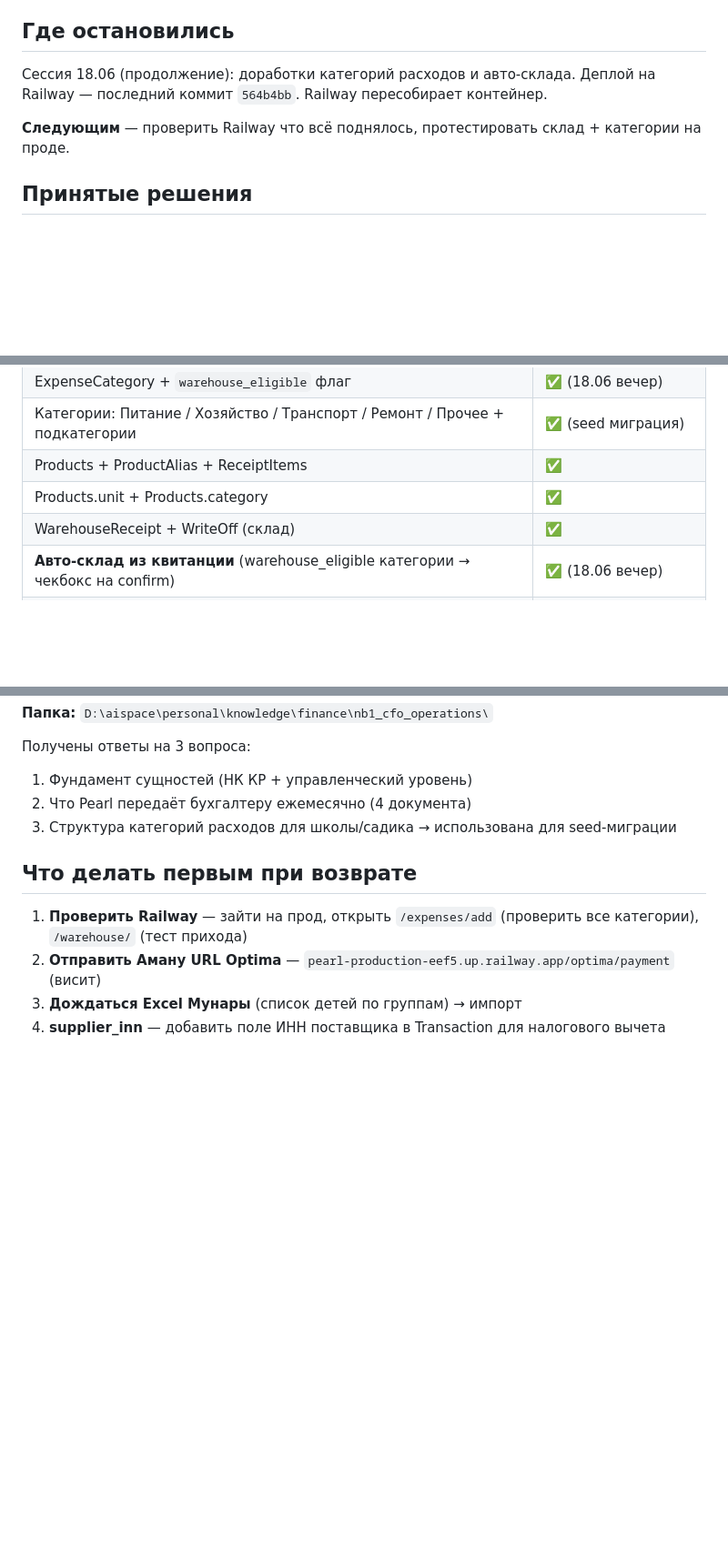
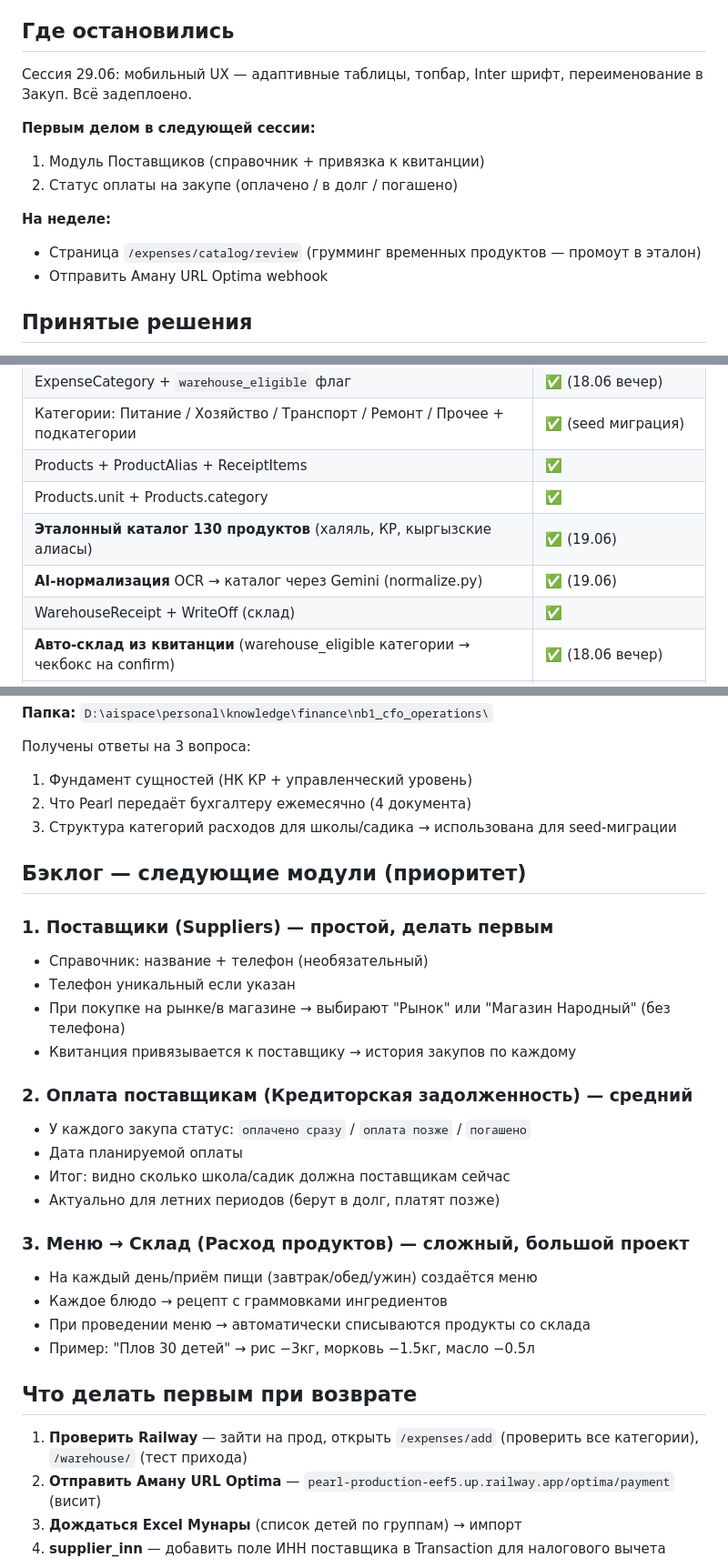
Before and after one commit to Abdusattar/pearl, a Markdown page: context/summary.md, 3 parts joined by grey strips. Shown at 91% size. Rendered like a GitHub page; blank space fills up the shorter version.

Commit message:
context: update summary — backlog поставщики/оплата/меню, итоги сессии 29.06
Co-Authored-By: Claude Sonnet 4.6 <noreply@anthropic.com>

```diff
--- a/context/summary.md
+++ b/context/summary.md
@@ -5,10 +5,15 @@
 
 ## Где остановились
 
-Сессия 18.06 (продолжение): доработки категорий расходов и авто-склада.
-Деплой на Railway — последний коммит `564b4bb`. Railway пересобирает контейнер.
+Сессия 29.06: мобильный UX — адаптивные таблицы, топбар, Inter шрифт, переименование в Закуп. Всё задеплоено.
 
-**Следующим** — проверить Railway что всё поднялось, протестировать склад + категории на проде.
+**Первым делом в следующей сессии:**
+1. Модуль Поставщиков (справочник + привязка к квитанции)
+2. Статус оплаты на закупе (оплачено / в долг / погашено)
+
+**На неделе:**
+- Страница `/expenses/catalog/review` (грумминг временных продуктов — промоут в эталон)
+- Отправить Аману URL Optima webhook
 
 ## Принятые решения
 
@@ -41,6 +46,8 @@
 | Категории: Питание / Хозяйство / Транспорт / Ремонт / Прочее + подкатегории | ✅ (seed миграция) |
 | Products + ProductAlias + ReceiptItems | ✅ |
 | Products.unit + Products.category | ✅ |
+| **Эталонный каталог 130 продуктов** (халяль, КР, кыргызские алиасы) | ✅ (19.06) |
+| **AI-нормализация** OCR → каталог через Gemini (normalize.py) | ✅ (19.06) |
 | WarehouseReceipt + WriteOff (склад) | ✅ |
 | **Авто-склад из квитанции** (warehouse_eligible категории → чекбокс на confirm) | ✅ (18.06 вечер) |
 | Веб: upload / confirm / list / add расходов | ✅ |
@@ -82,6 +89,26 @@
 2. Что Pearl передаёт бухгалтеру ежемесячно (4 документа)
 3. Структура категорий расходов для школы/садика → использована для seed-миграции
 
+## Бэклог — следующие модули (приоритет)
+
+### 1. Поставщики (Suppliers) — простой, делать первым
+- Справочник: название + телефон (необязательный)
+- Телефон уникальный если указан
+- При покупке на рынке/в магазине → выбирают "Рынок" или "Магазин Народный" (без телефона)
+- Квитанция привязывается к поставщику → история закупов по каждому
+
+### 2. Оплата поставщикам (Кредиторская задолженность) — средний
+- У каждого закупа статус: `оплачено сразу` / `оплата позже` / `погашено`
+- Дата планируемой оплаты
+- Итог: видно сколько школа/садик должна поставщикам сейчас
+- Актуально для летних периодов (берут в долг, платят позже)
+
+### 3. Меню → Склад (Расход продуктов) — сложный, большой проект
+- На каждый день/приём пищи (завтрак/обед/ужин) создаётся меню
+- Каждое блюдо → рецепт с граммовками ингредиентов
+- При проведении меню → автоматически списываются продукты со склада
+- Пример: "Плов 30 детей" → рис −3кг, морковь −1.5кг, масло −0.5л
+
 ## Что делать первым при возврате
 
 1. **Проверить Railway** — зайти на прод, открыть `/expenses/add` (проверить все категории), `/warehouse/` (тест прихода)
```
Also changed, not shown: other parts of context/summary.md (+1 -1 lines).
